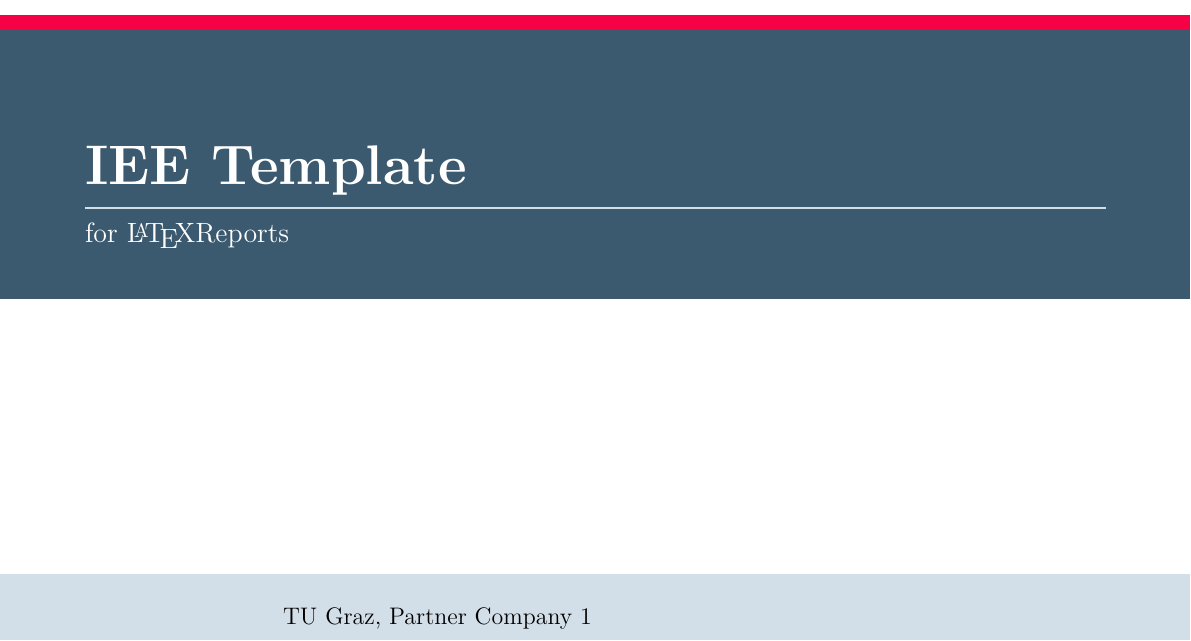
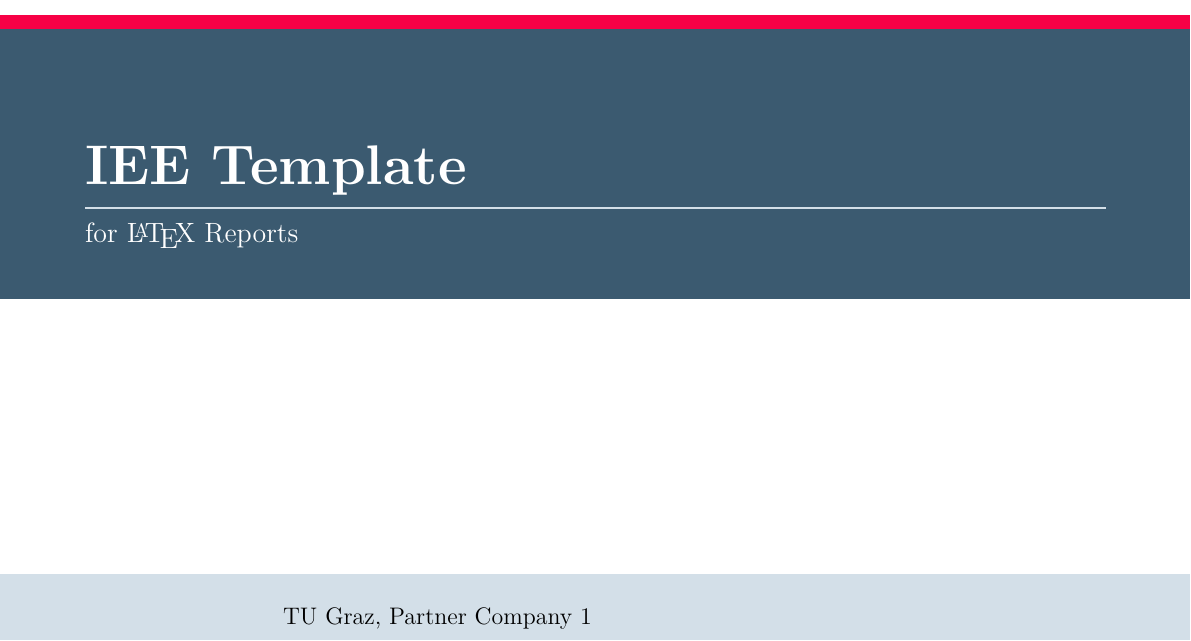
Before and after one commit to RobertGaugl/Template_LaTeX_IEE_Reports, a LaTeX document (main.tex): part of page 1 of 28, cut so that both start at the same text. Compiled offline with pdfLaTeX; a LaTeX package or settings file that is missing is left out.

Commit message:
Fix missing space in report subtitle

```diff
--- a/main.tex
+++ b/main.tex
@@ -7,7 +7,7 @@
 \newcommand{\documentlanguage}{english} %german or english
 
 \newcommand{\reporttitle}{IEE Template}
-\newcommand{\reportsubtitle}{for \LaTeX Reports}
+\newcommand{\reportsubtitle}{for \LaTeX~Reports}
 \newcommand{\reportyear}{2026}
 \newcommand{\reportmonth}{April}
 \newcommand{\reportauthors}{R. Gaugl, A. Author, B. Author}
```
